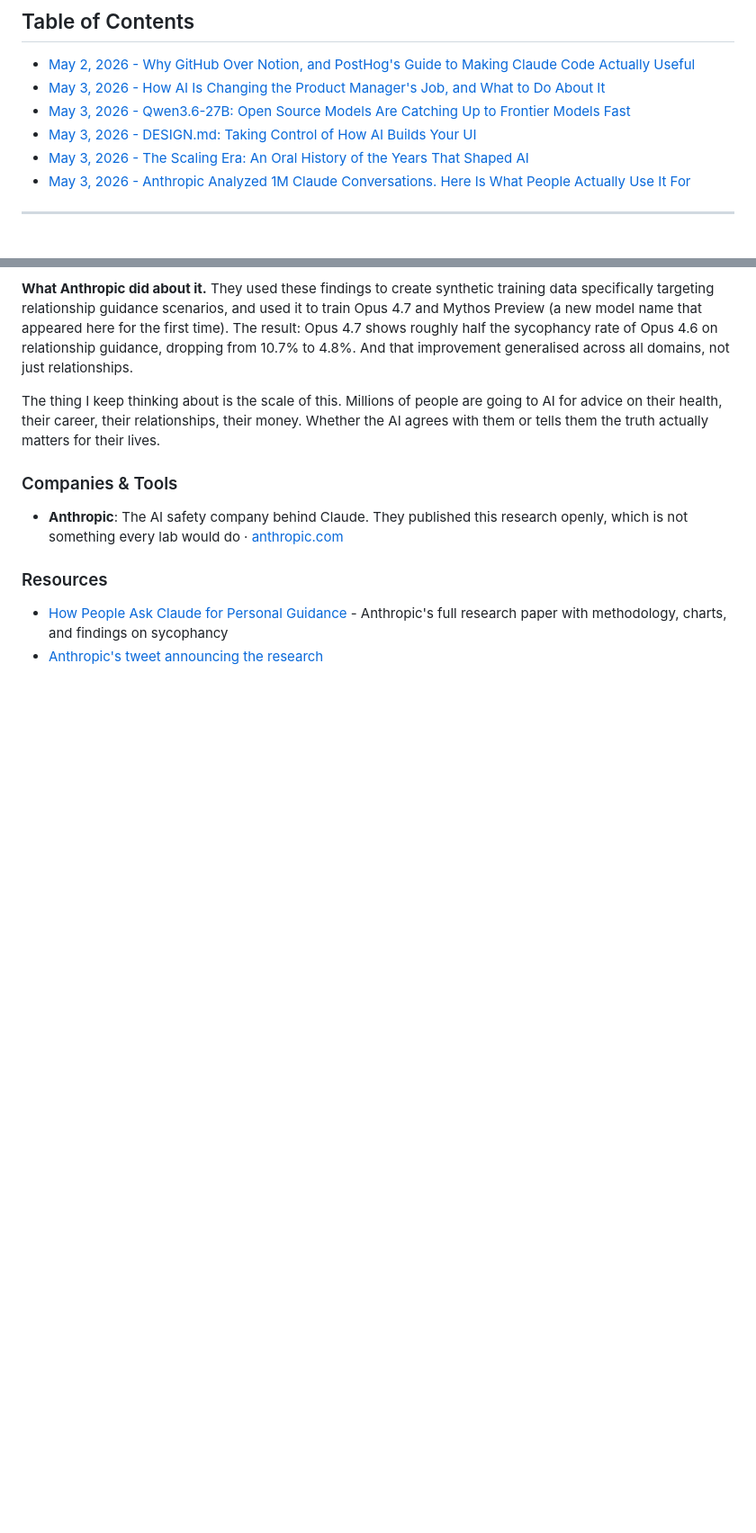
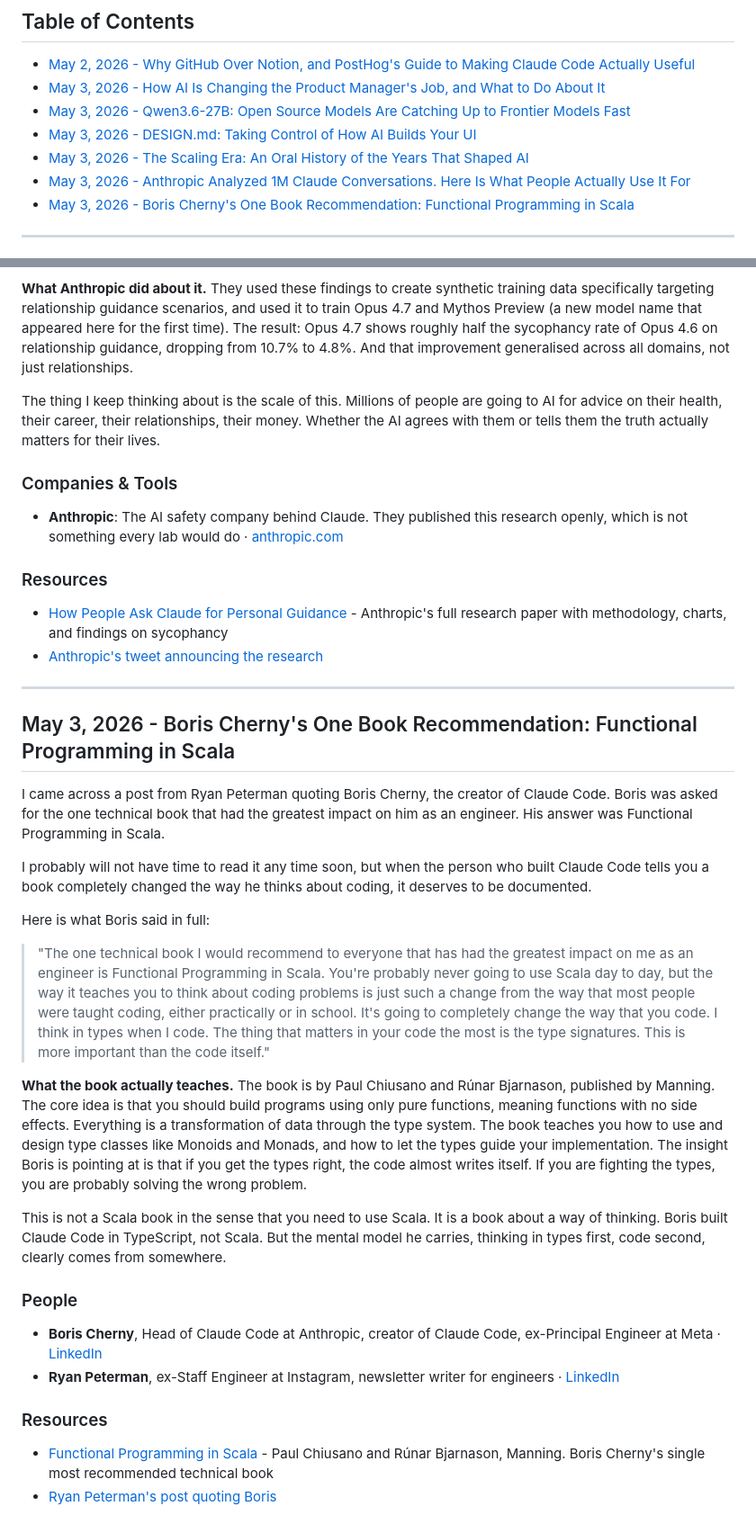
Before and after one commit to IR-DAN/Applied-AI-Learning-Journey, a Markdown page: DIARY.md, 2 parts joined by grey strips. Shown at 90% size. Rendered like a GitHub page; blank space fills up the shorter version.

Commit message:
Add May 3 entry: Boris Cherny's book recommendation - FP in Scala
https://claude.ai/code/session_014HFJiSqu21BrnTs7i4EJj1

```diff
--- a/DIARY.md
+++ b/DIARY.md
@@ -14,6 +14,7 @@
 - [May 3, 2026 - DESIGN.md: Taking Control of How AI Builds Your UI](#may-3-2026--designmd-taking-control-of-how-ai-builds-your-ui)
 - [May 3, 2026 - The Scaling Era: An Oral History of the Years That Shaped AI](#may-3-2026--the-scaling-era-an-oral-history-of-the-years-that-shaped-ai)
 - [May 3, 2026 - Anthropic Analyzed 1M Claude Conversations. Here Is What People Actually Use It For](#may-3-2026--anthropic-analyzed-1m-claude-conversations-here-is-what-people-actually-use-it-for)
+- [May 3, 2026 - Boris Cherny's One Book Recommendation: Functional Programming in Scala](#may-3-2026--boris-chernys-one-book-recommendation-functional-programming-in-scala)
 
 ---
 
@@ -224,3 +225,29 @@ The thing I keep thinking about is the scale of this. Millions of people are goi
 
 - [How People Ask Claude for Personal Guidance](https://www.anthropic.com/research/claude-personal-guidance) - Anthropic's full research paper with methodology, charts, and findings on sycophancy
 - [Anthropic's tweet announcing the research](https://x.com/anthropicai/status/2049927618397614466)
+
+---
+
+## May 3, 2026 - Boris Cherny's One Book Recommendation: Functional Programming in Scala
+
+I came across a post from Ryan Peterman quoting Boris Cherny, the creator of Claude Code. Boris was asked for the one technical book that had the greatest impact on him as an engineer. His answer was Functional Programming in Scala.
+
+I probably will not have time to read it any time soon, but when the person who built Claude Code tells you a book completely changed the way he thinks about coding, it deserves to be documented.
+
+Here is what Boris said in full:
+
+> "The one technical book I would recommend to everyone that has had the greatest impact on me as an engineer is Functional Programming in Scala. You're probably never going to use Scala day to day, but the way it teaches you to think about coding problems is just such a change from the way that most people were taught coding, either practically or in school. It's going to completely change the way that you code. I think in types when I code. The thing that matters in your code the most is the type signatures. This is more important than the code itself."
+
+**What the book actually teaches.** The book is by Paul Chiusano and Rúnar Bjarnason, published by Manning. The core idea is that you should build programs using only pure functions, meaning functions with no side effects. Everything is a transformation of data through the type system. The book teaches you how to use and design type classes like Monoids and Monads, and how to let the types guide your implementation. The insight Boris is pointing at is that if you get the types right, the code almost writes itself. If you are fighting the types, you are probably solving the wrong problem.
+
+This is not a Scala book in the sense that you need to use Scala. It is a book about a way of thinking. Boris built Claude Code in TypeScript, not Scala. But the mental model he carries, thinking in types first, code second, clearly comes from somewhere.
+
+### People
+
+- **Boris Cherny**, Head of Claude Code at Anthropic, creator of Claude Code, ex-Principal Engineer at Meta · [LinkedIn](https://www.linkedin.com/in/bcherny/)
+- **Ryan Peterman**, ex-Staff Engineer at Instagram, newsletter writer for engineers · [LinkedIn](https://www.linkedin.com/in/ryanlpeterman/)
+
+### Resources
+
+- [Functional Programming in Scala](https://www.manning.com/books/functional-programming-in-scala-second-edition) - Paul Chiusano and Rúnar Bjarnason, Manning. Boris Cherny's single most recommended technical book
+- [Ryan Peterman's post quoting Boris](https://x.com/ryanlpeterman/status/2044408902763114650)
```
